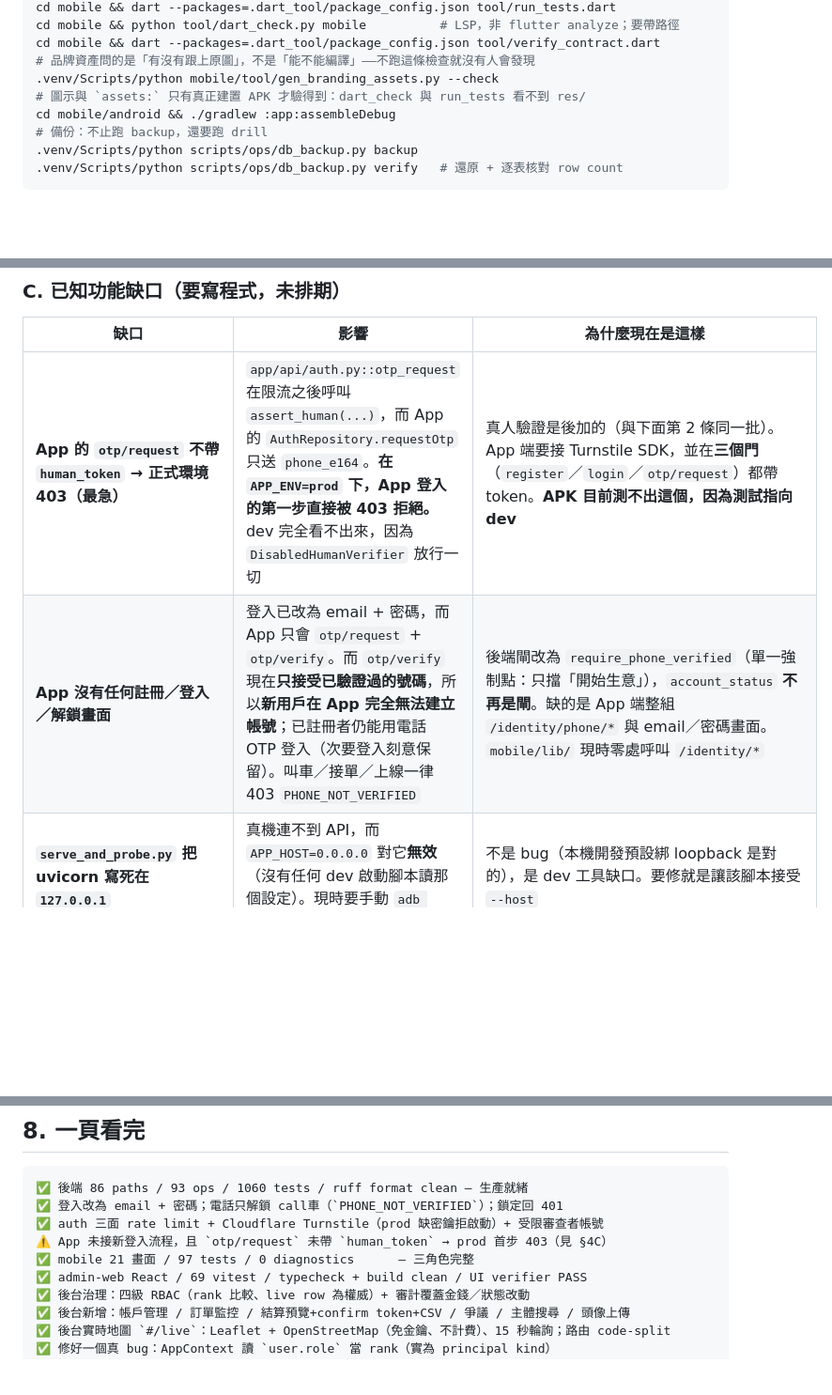
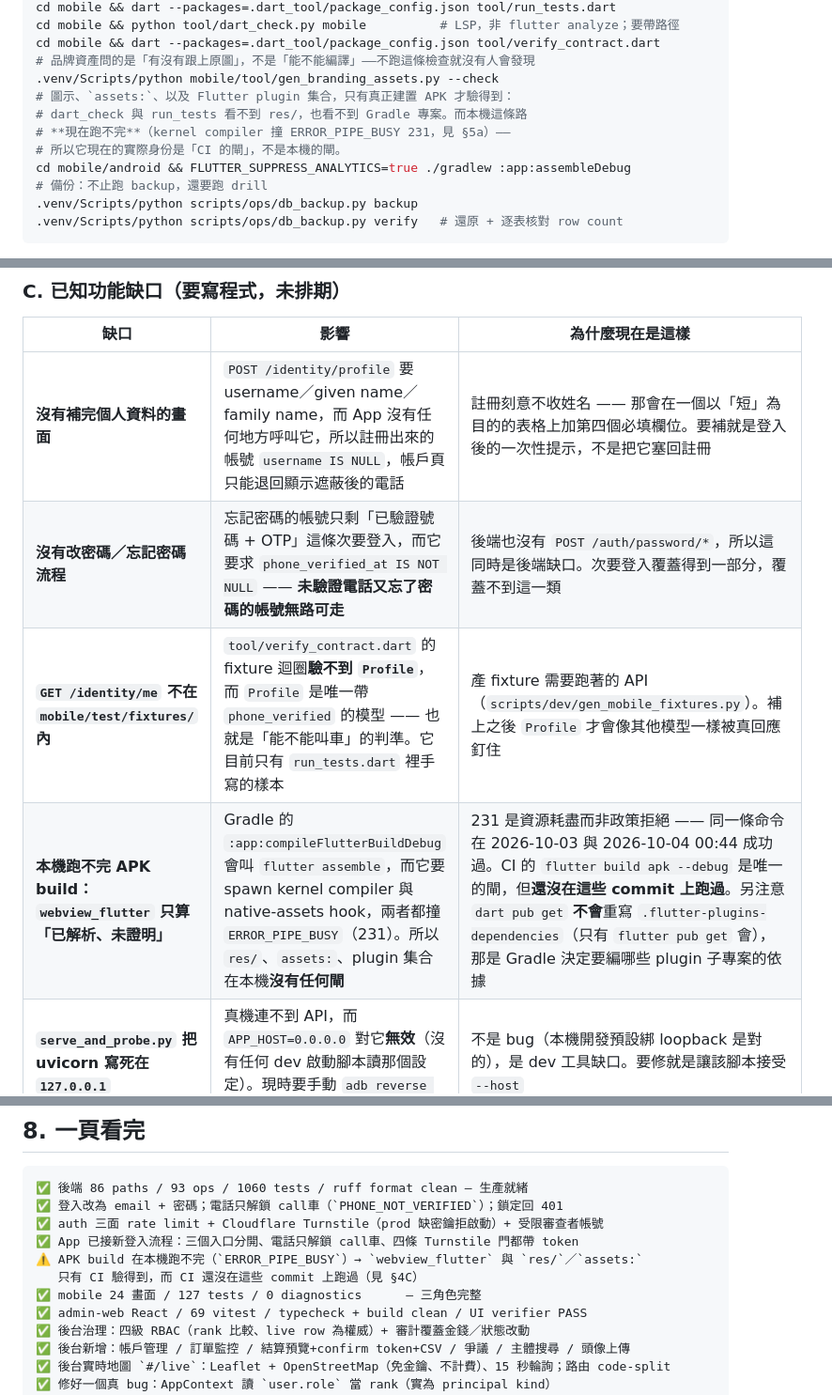
Before and after one commit to dannisonluk/realtaxihk, a Markdown page: docs/WORK_SUMMARY.md, 3 parts joined by grey strips. Shown at 94% size. GitHub-like rendering; blank space fills up the shorter version.

```diff
--- a/docs/WORK_SUMMARY.md
+++ b/docs/WORK_SUMMARY.md
@@ -88,8 +89,11 @@ cd mobile && python tool/dart_check.py mobile          # LSP，非 flutter analy
 cd mobile && dart --packages=.dart_tool/package_config.json tool/verify_contract.dart
 # 品牌資產問的是「有沒有跟上原圖」，不是「能不能編譯」——不跑這條檢查就沒有人會發現
 .venv/Scripts/python mobile/tool/gen_branding_assets.py --check
-# 圖示與 `assets:` 只有真正建置 APK 才驗得到：dart_check 與 run_tests 看不到 res/
-cd mobile/android && ./gradlew :app:assembleDebug
+# 圖示、`assets:`、以及 Flutter plugin 集合，只有真正建置 APK 才驗得到：
+# dart_check 與 run_tests 看不到 res/，也看不到 Gradle 專案。而本機這條路
+# **現在跑不完**（kernel compiler 撞 ERROR_PIPE_BUSY 231，見 §5a）——
+# 所以它現在的實際身份是「CI 的閘」，不是本機的閘。
+cd mobile/android && FLUTTER_SUPPRESS_ANALYTICS=true ./gradlew :app:assembleDebug
 # 備份：不止跑 backup，還要跑 drill
 .venv/Scripts/python scripts/ops/db_backup.py backup
 .venv/Scripts/python scripts/ops/db_backup.py verify   # 還原 + 逐表核對 row count
@@ -129,7 +133,9 @@ cd mobile/android && ./gradlew :app:assembleDebug
 
 | 缺口 | 影響 | 為什麼現在是這樣 |
 |---|---|---|
-| **App 的 `otp/request` 不帶 `human_token` → 正式環境 403（最急）** | `app/api/auth.py::otp_request` 在限流之後呼叫 `assert_human(...)`，而 App 的 `AuthRepository.requestOtp` 只送 `phone_e164`。**在 `APP_ENV=prod` 下，App 登入的第一步直接被 403 拒絕。** dev 完全看不出來，因為 `DisabledHumanVerifier` 放行一切 | 真人驗證是後加的（與下面第 2 條同一批）。App 端要接 Turnstile SDK，並在**三個門**（`register`／`login`／`otp/request`）都帶 token。**APK 目前測不出這個，因為測試指向 dev** |
-| **App 沒有任何註冊／登入／解鎖畫面** | 登入已改為 email + 密碼，而 App 只會 `otp/request` + `otp/verify`。而 `otp/verify` 現在**只接受已驗證過的號碼**，所以**新用戶在 App 完全無法建立帳號**；已註冊者仍能用電話 OTP 登入（次要登入刻意保留）。叫車／接單／上線一律 403 `PHONE_NOT_VERIFIED` | 後端閘改為 `require_phone_verified`（單一強制點：只擋「開始生意」），`account_status` **不再是閘**。缺的是 App 端整組 `/identity/phone/*` 與 email／密碼畫面。`mobile/lib/` 現時零處呼叫 `/identity/*` |
+| **沒有補完個人資料的畫面** | `POST /identity/profile` 要 username／given name／family name，而 App 沒有任何地方呼叫它，所以註冊出來的帳號 `username IS NULL`，帳戶頁只能退回顯示遮蔽後的電話 | 註冊刻意不收姓名 —— 那會在一個以「短」為目的的表格上加第四個必填欄位。要補就是登入後的一次性提示，不是把它塞回註冊 |
+| **沒有改密碼／忘記密碼流程** | 忘記密碼的帳號只剩「已驗證號碼 + OTP」這條次要登入，而它要求 `phone_verified_at IS NOT NULL` —— **未驗證電話又忘了密碼的帳號無路可走** | 後端也沒有 `POST /auth/password/*`，所以這同時是後端缺口。次要登入覆蓋得到一部分，覆蓋不到這一類 |
+| **`GET /identity/me` 不在 `mobile/test/fixtures/` 內** | `tool/verify_contract.dart` 的 fixture 迴圈**驗不到 `Profile`**，而 `Profile` 是唯一帶 `phone_verified` 的模型 —— 也就是「能不能叫車」的判準。它目前只有 `run_tests.dart` 裡手寫的樣本 | 產 fixture 需要跑著的 API（`scripts/dev/gen_mobile_fixtures.py`）。補上之後 `Profile` 才會像其他模型一樣被真回應釘住 |
+| **本機跑不完 APK build：`webview_flutter` 只算「已解析、未證明」** | Gradle 的 `:app:compileFlutterBuildDebug` 會叫 `flutter assemble`，而它要 spawn kernel compiler 與 native-assets hook，兩者都撞 `ERROR_PIPE_BUSY`（231）。所以 `res/`、`assets:`、plugin 集合在本機**沒有任何閘** | 231 是資源耗盡而非政策拒絕 —— 同一條命令在 2026-10-03 與 2026-10-04 00:44 成功過。CI 的 `flutter build apk --debug` 是唯一的閘，但**還沒在這些 commit 上跑過**。另注意 `dart pub get` **不會**重寫 `.flutter-plugins-dependencies`（只有 `flutter pub get` 會），那是 Gradle 決定要編哪些 plugin 子專案的依據 |
 | **`serve_and_probe.py` 把 uvicorn 寫死在 `127.0.0.1`** | 真機連不到 API，而 `APP_HOST=0.0.0.0` 對它**無效**（沒有任何 dev 啟動腳本讀那個設定）。現時要手動 `adb reverse tcp:8000 tcp:8000` | 不是 bug（本機開發預設綁 loopback 是對的），是 dev 工具缺口。要修就是讓該腳本接受 `--host` |
 | **沒有「一鍵造一個能叫車的帳號」的 ops 腳本** | 每次要新開一個能叫車的測試帳號，都要依序打 3 個端點（`/auth/register` → `/identity/phone/request` → `/identity/phone/confirm`，見 `QA_TEST_ENVIRONMENT.md` §6.4） | 刻意**先不做**：這 3 步走的正是正式流程，等於順手驗證了後端。**注意「審查者帳號」已有 ops 腳本**（`scripts/ops/create_reviewer_account.py`，有到期日、不能動錢，見 §6.6），但它解決的是「給外部審查者一個能登入的帳號」，**不是**這條。若日後要頻繁重跑，再加 `scripts/ops/` 腳本，但必須走 service 層而不是 `UPDATE users` |
@@ -232,8 +238,10 @@ fine-grained PAT 是**逐個 repo 授權**的，所以「token 屬於 dannisonlu
 ✅ 後端 86 paths / 93 ops / 1060 tests / ruff format clean — 生產就緒
 ✅ 登入改為 email + 密碼；電話只解鎖 call車（`PHONE_NOT_VERIFIED`）；鎖定回 401
 ✅ auth 三面 rate limit + Cloudflare Turnstile（prod 缺密鑰拒啟動）+ 受限審查者帳號
-⚠️ App 未接新登入流程，且 `otp/request` 未帶 `human_token` → prod 首步 403（見 §4C）
-✅ mobile 21 畫面 / 97 tests / 0 diagnostics      — 三角色完整
+✅ App 已接新登入流程：三個入口分開、電話只解鎖 call車、四條 Turnstile 門都帶 token
+⚠️ APK build 在本機跑不完（`ERROR_PIPE_BUSY`）→ `webview_flutter` 與 `res/`／`assets:`
+   只有 CI 驗得到，而 CI 還沒在這些 commit 上跑過（見 §4C）
+✅ mobile 24 畫面 / 127 tests / 0 diagnostics      — 三角色完整
 ✅ admin-web React / 69 vitest / typecheck + build clean / UI verifier PASS
 ✅ 後台治理：四級 RBAC（rank 比較、live row 為權威）+ 審計覆蓋金錢／狀態改動
 ✅ 後台新增：帳戶管理 / 訂單監控 / 結算預覽+confirm token+CSV / 爭議 / 主體搜尋 / 頭像上傳
```
Also changed, not shown: other parts of docs/WORK_SUMMARY.md (+7 -6 lines), docs/ARCHITECTURE.md (+8 -3 lines), docs/QA_TEST_ENVIRONMENT.md (+47 -16 lines).
